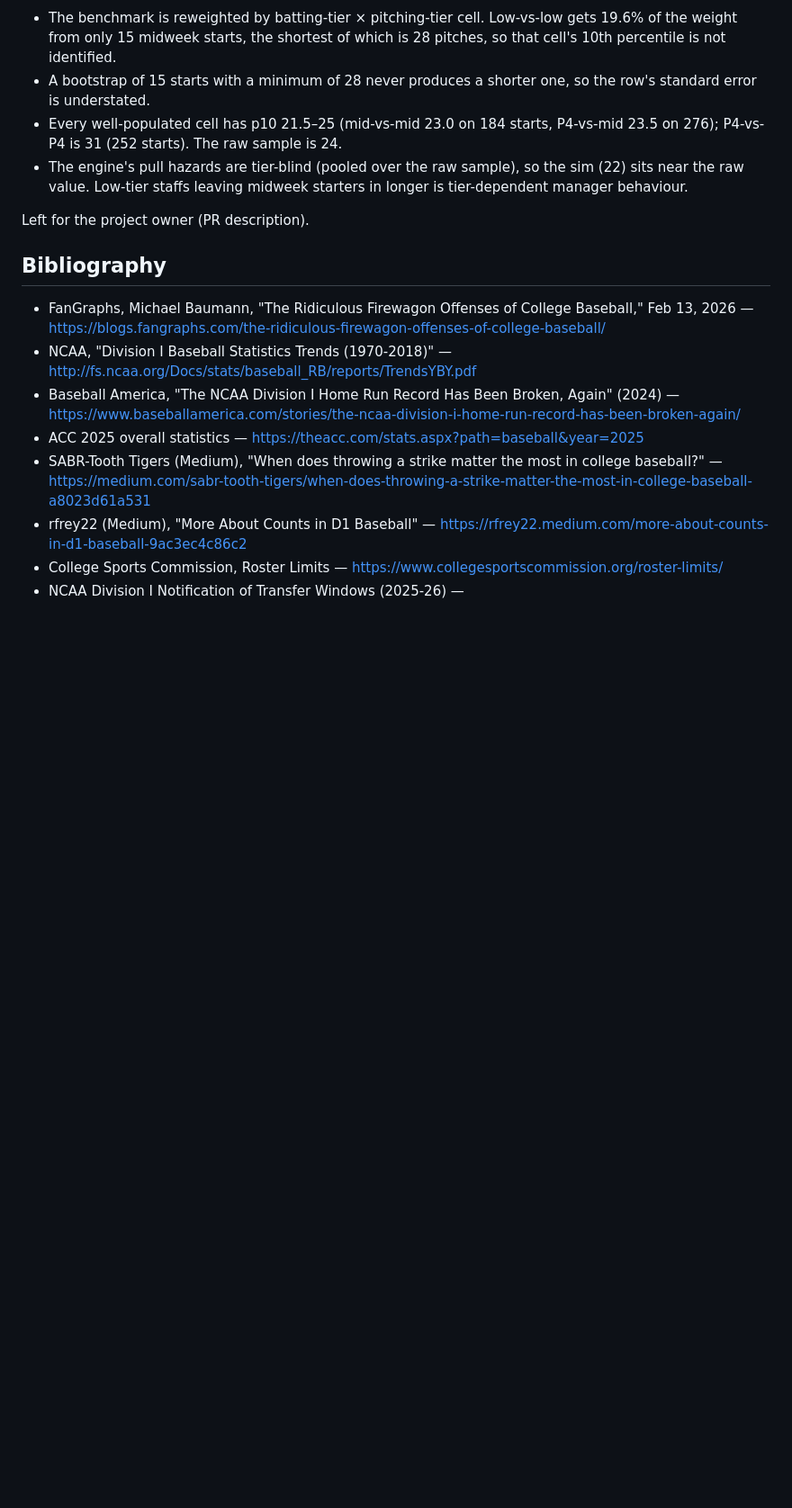
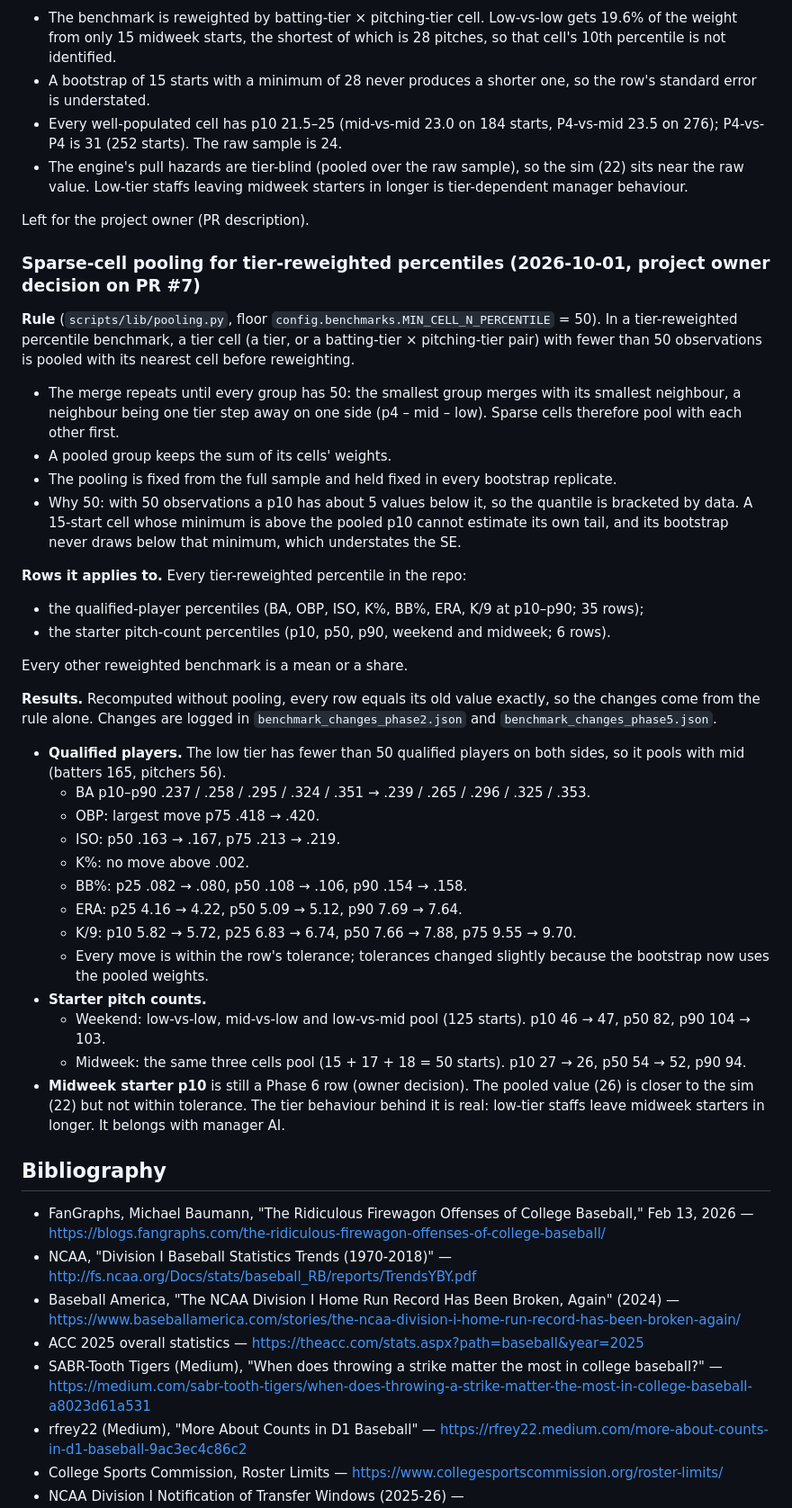
Before and after one commit to jadams-24/College-Baseball-Sim, a Markdown page: PHASE0_NOTES.md, the part around the change. Shown at 90% size. Rendered like a GitHub page; blank space fills up the shorter version.

```diff
--- a/PHASE0_NOTES.md
+++ b/PHASE0_NOTES.md
@@ -174,6 +174,35 @@ Every PA-level rate is unchanged from Phase 4, every Phase 1 and Phase 2 row pas
 
 Left for the project owner (PR description).
 
+### Sparse-cell pooling for tier-reweighted percentiles (2026-10-01, project owner decision on PR #7)
+
+**Rule** (`scripts/lib/pooling.py`, floor `config.benchmarks.MIN_CELL_N_PERCENTILE` = 50). In a tier-reweighted percentile benchmark, a tier cell (a tier, or a batting-tier × pitching-tier pair) with fewer than 50 observations is pooled with its nearest cell before reweighting.
+- The merge repeats until every group has 50: the smallest group merges with its smallest neighbour, a neighbour being one tier step away on one side (p4 – mid – low). Sparse cells therefore pool with each other first.
+- A pooled group keeps the sum of its cells' weights.
+- The pooling is fixed from the full sample and held fixed in every bootstrap replicate.
+- Why 50: with 50 observations a p10 has about 5 values below it, so the quantile is bracketed by data. A 15-start cell whose minimum is above the pooled p10 cannot estimate its own tail, and its bootstrap never draws below that minimum, which understates the SE.
+
+**Rows it applies to.** Every tier-reweighted percentile in the repo:
+- the qualified-player percentiles (BA, OBP, ISO, K%, BB%, ERA, K/9 at p10–p90; 35 rows);
+- the starter pitch-count percentiles (p10, p50, p90, weekend and midweek; 6 rows).
+
+Every other reweighted benchmark is a mean or a share.
+
+**Results.** Recomputed without pooling, every row equals its old value exactly, so the changes come from the rule alone. Changes are logged in `benchmark_changes_phase2.json` and `benchmark_changes_phase5.json`.
+- **Qualified players.** The low tier has fewer than 50 qualified players on both sides, so it pools with mid (batters 165, pitchers 56).
+  - BA p10–p90 .237 / .258 / .295 / .324 / .351 → .239 / .265 / .296 / .325 / .353.
+  - OBP: largest move p75 .418 → .420.
+  - ISO: p50 .163 → .167, p75 .213 → .219.
+  - K%: no move above .002.
+  - BB%: p25 .082 → .080, p50 .108 → .106, p90 .154 → .158.
+  - ERA: p25 4.16 → 4.22, p50 5.09 → 5.12, p90 7.69 → 7.64.
+  - K/9: p10 5.82 → 5.72, p25 6.83 → 6.74, p50 7.66 → 7.88, p75 9.55 → 9.70.
+  - Every move is within the row's tolerance; tolerances changed slightly because the bootstrap now uses the pooled weights.
+- **Starter pitch counts.**
+  - Weekend: low-vs-low, mid-vs-low and low-vs-mid pool (125 starts). p10 46 → 47, p50 82, p90 104 → 103.
+  - Midweek: the same three cells pool (15 + 17 + 18 = 50 starts). p10 27 → 26, p50 54 → 52, p90 94.
+- **Midweek starter p10** is still a Phase 6 row (owner decision). The pooled value (26) is closer to the sim (22) but not within tolerance. The tier behaviour behind it is real: low-tier staffs leave midweek starters in longer. It belongs with manager AI.
+
 ## Bibliography
 
 - FanGraphs, Michael Baumann, "The Ridiculous Firewagon Offenses of College Baseball," Feb 13, 2026 — https://blogs.fangraphs.com/the-ridiculous-firewagon-offenses-of-college-baseball/
```
Also changed, not shown: data/README.md (+2 -2 lines).
